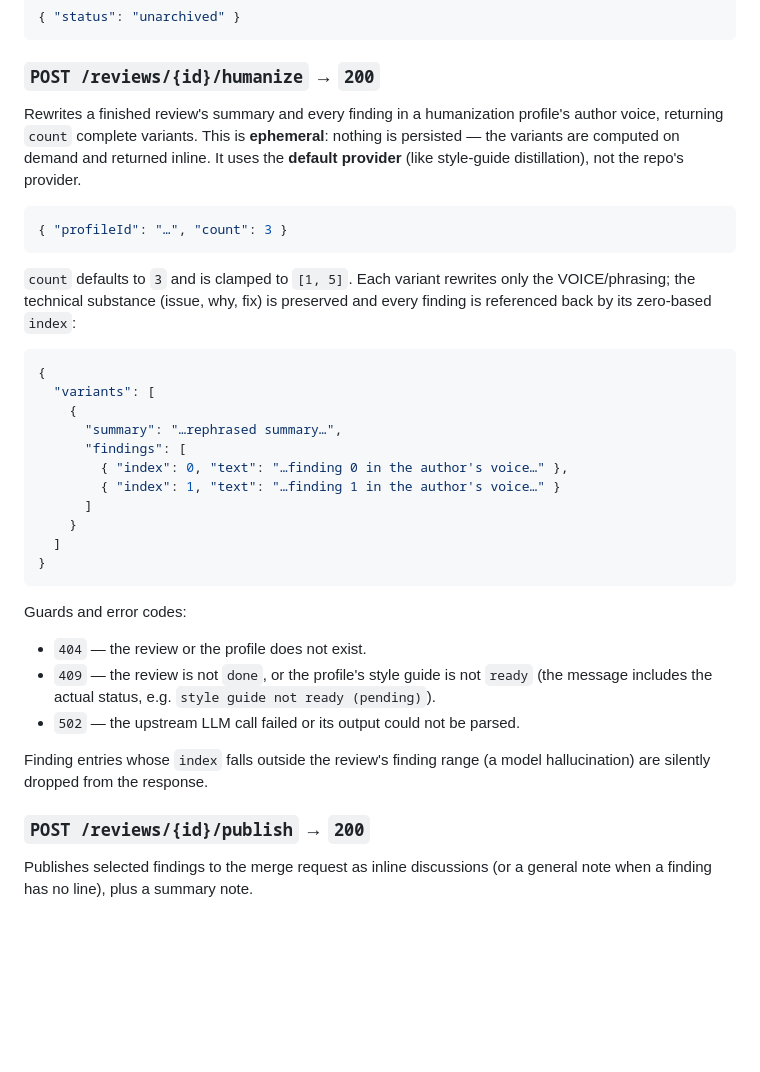
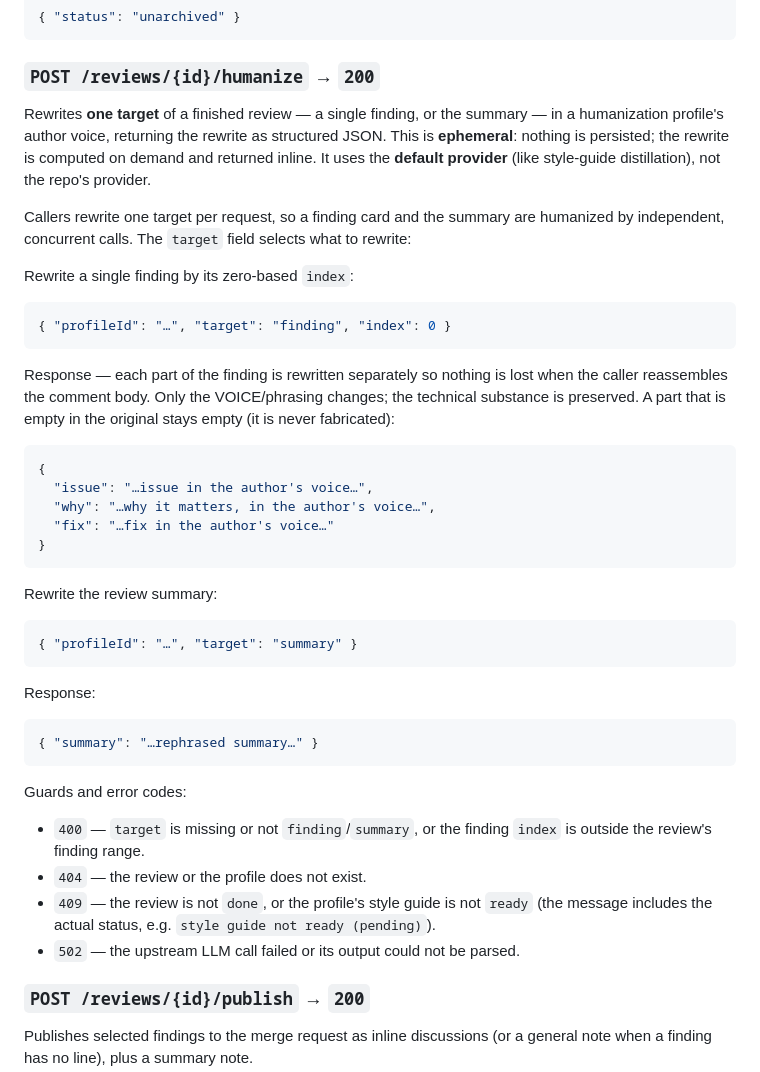
Before and after one commit to yebt/4r-ai-mr-reviewer, a Markdown page: docs/API.md, the part around the change. Rendered like a GitHub page; blank space fills up the shorter version.

Commit message:
doc: update documentation

````diff
--- a/docs/API.md
+++ b/docs/API.md
@@ -278,38 +278,48 @@ not exist.
 ```
 
 ### `POST /reviews/{id}/humanize` → `200`
-Rewrites a finished review's summary and every finding in a humanization
-profile's author voice, returning `count` complete variants. This is **ephemeral**:
-nothing is persisted — the variants are computed on demand and returned inline.
-It uses the **default provider** (like style-guide distillation), not the repo's
-provider.
+Rewrites **one target** of a finished review — a single finding, or the summary —
+in a humanization profile's author voice, returning the rewrite as structured
+JSON. This is **ephemeral**: nothing is persisted; the rewrite is computed on
+demand and returned inline. It uses the **default provider** (like style-guide
+distillation), not the repo's provider.
+
+Callers rewrite one target per request, so a finding card and the summary are
+humanized by independent, concurrent calls. The `target` field selects what to
+rewrite:
+
+Rewrite a single finding by its zero-based `index`:
 ```json
-{ "profileId": "…", "count": 3 }
+{ "profileId": "…", "target": "finding", "index": 0 }
 ```
-`count` defaults to `3` and is clamped to `[1, 5]`. Each variant rewrites only the
-VOICE/phrasing; the technical substance (issue, why, fix) is preserved and every
-finding is referenced back by its zero-based `index`:
+Response — each part of the finding is rewritten separately so nothing is lost
+when the caller reassembles the comment body. Only the VOICE/phrasing changes;
+the technical substance is preserved. A part that is empty in the original stays
+empty (it is never fabricated):
 ```json
 {
-  "variants": [
-    {
-      "summary": "…rephrased summary…",
-      "findings": [
-        { "index": 0, "text": "…finding 0 in the author's voice…" },
-        { "index": 1, "text": "…finding 1 in the author's voice…" }
-      ]
-    }
-  ]
+  "issue": "…issue in the author's voice…",
+  "why": "…why it matters, in the author's voice…",
+  "fix": "…fix in the author's voice…"
 }
 ```
+
+Rewrite the review summary:
+```json
+{ "profileId": "…", "target": "summary" }
+```
+Response:
+```json
+{ "summary": "…rephrased summary…" }
+```
+
 Guards and error codes:
+- `400` — `target` is missing or not `finding`/`summary`, or the finding `index`
+  is outside the review's finding range.
 - `404` — the review or the profile does not exist.
 - `409` — the review is not `done`, or the profile's style guide is not `ready`
   (the message includes the actual status, e.g. `style guide not ready (pending)`).
 - `502` — the upstream LLM call failed or its output could not be parsed.
-
-Finding entries whose `index` falls outside the review's finding range (a model
-hallucination) are silently dropped from the response.
 
 ### `POST /reviews/{id}/publish` → `200`
 Publishes selected findings to the merge request as inline discussions (or a
````
